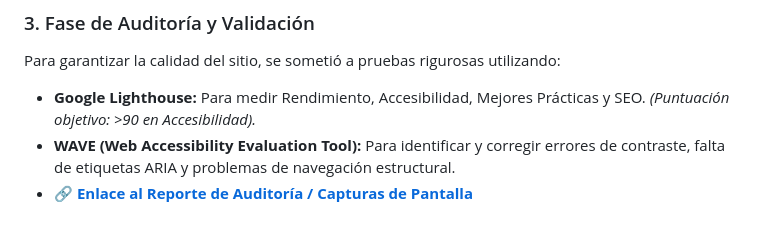
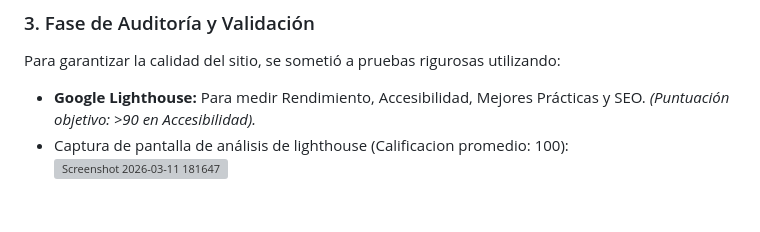
Before and after one commit to Elteclass/ReConnect, a Markdown page: README.md, the part around the change. GitHub-like rendering; grey boxes are pictures that could not be loaded.

Commit message:
Include Lighthouse analysis screenshot in README
Added a screenshot of Lighthouse analysis with a perfect score.

```diff
--- a/README.md
+++ b/README.md
@@ -52,5 +52,5 @@ El desarrollo de este proyecto se llevó a cabo de manera colaborativa, aplicand
 ### 3. Fase de Auditoría y Validación
 Para garantizar la calidad del sitio, se sometió a pruebas rigurosas utilizando:
 * **Google Lighthouse:** Para medir Rendimiento, Accesibilidad, Mejores Prácticas y SEO. *(Puntuación objetivo: >90 en Accesibilidad).*
-* **WAVE (Web Accessibility Evaluation Tool):** Para identificar y corregir errores de contraste, falta de etiquetas ARIA y problemas de navegación estructural.
-* 🔗 **[Enlace al Reporte de Auditoría / Capturas de Pantalla](Aquí_va_tu_link)**
+* Captura de pantalla de análisis de lighthouse (Calificacion promedio: 100):
+  <img width="1913" height="883" alt="Screenshot 2026-03-11 181647" src="https://github.com/user-attachments/assets/f81b84bb-b384-4dcb-8e06-d4478fa65d65" />
```
